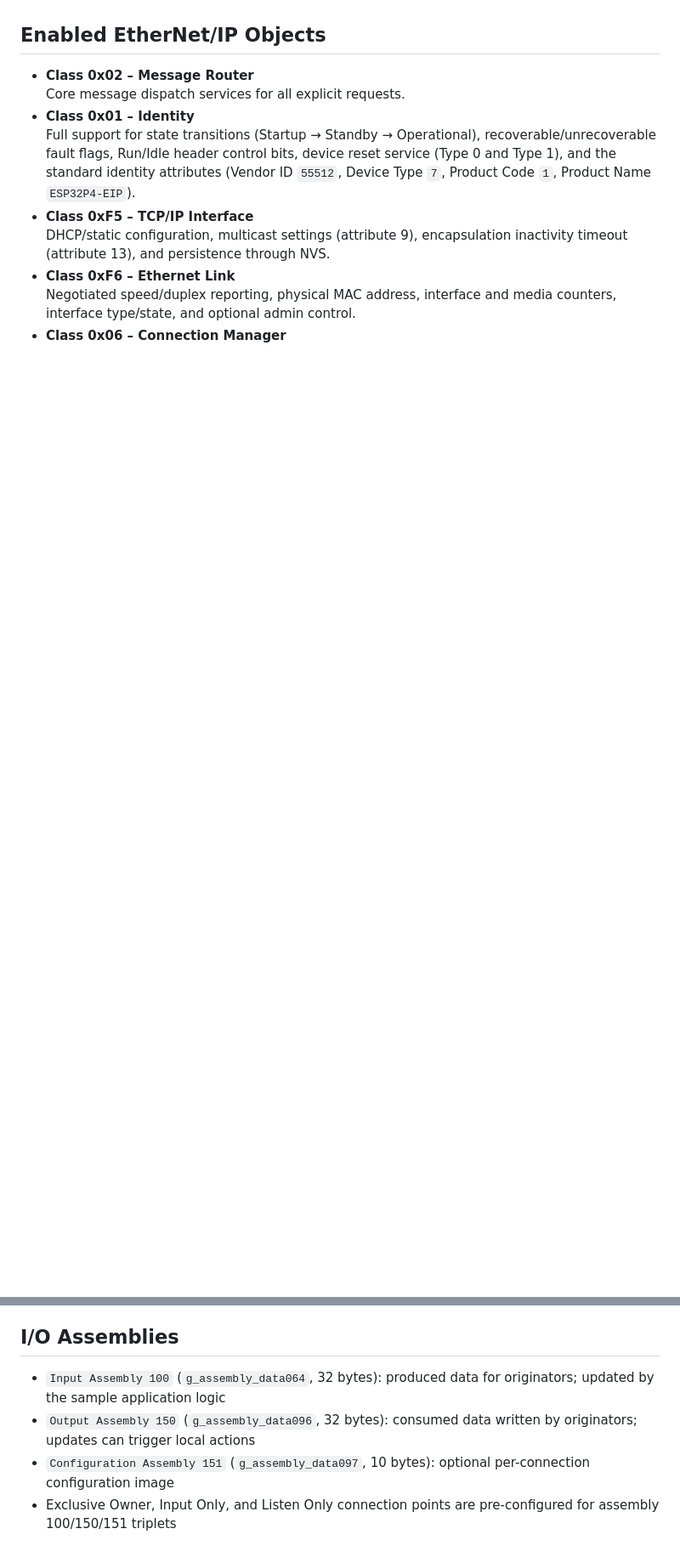
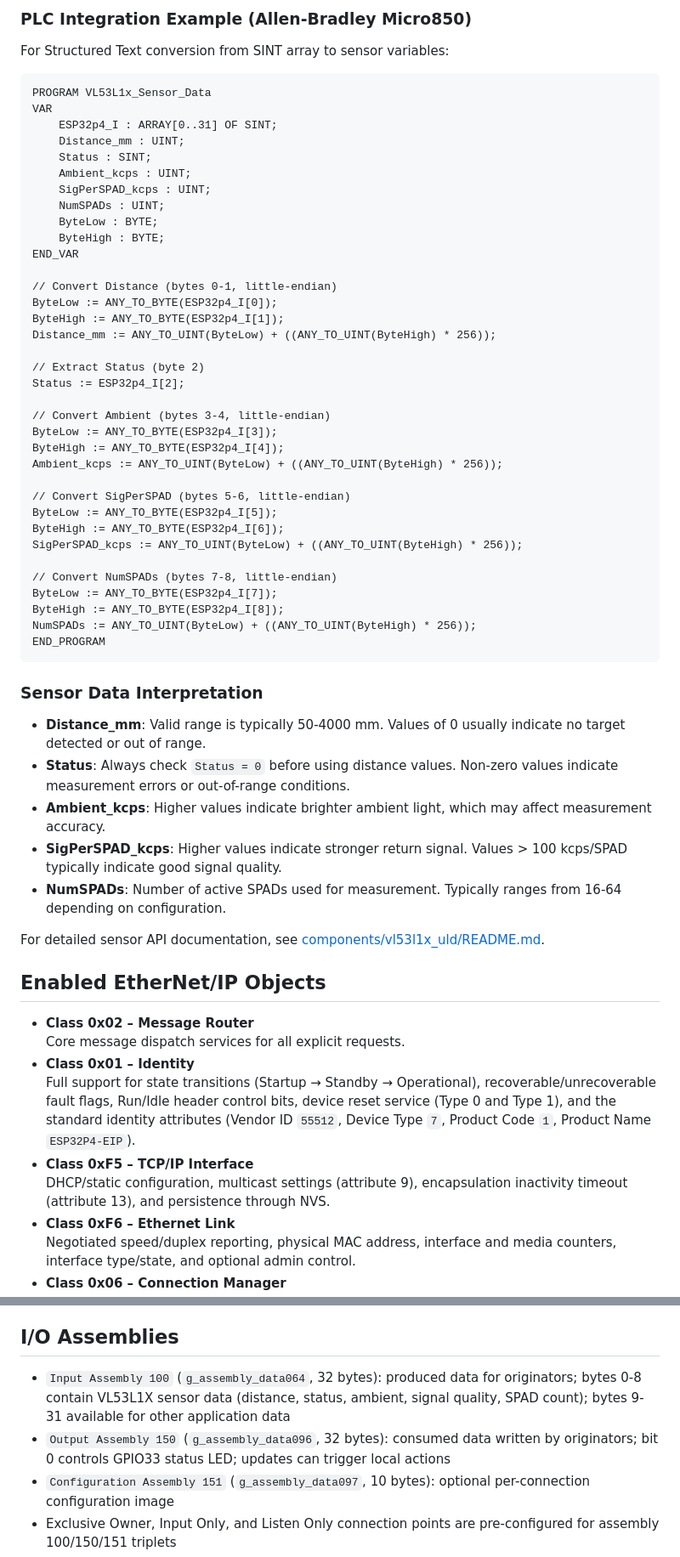
Before and after one commit to AGSweeney/ESP32p4-EIP, a Markdown page: README.md, 2 parts joined by grey strips. Shown: that part at 85% size. Drawn GitHub-style; blank space fills up the shorter version.

````diff
--- a/README.md
+++ b/README.md
@@ -43,3 +87,54 @@
+### PLC Integration Example (Allen-Bradley Micro850)
+
+For Structured Text conversion from SINT array to sensor variables:
+
+```structured_text
+PROGRAM VL53L1x_Sensor_Data
+VAR
+    ESP32p4_I : ARRAY[0..31] OF SINT;
+    Distance_mm : UINT;
+    Status : SINT;
+    Ambient_kcps : UINT;
+    SigPerSPAD_kcps : UINT;
+    NumSPADs : UINT;
+    ByteLow : BYTE;
+    ByteHigh : BYTE;
+END_VAR
+
+// Convert Distance (bytes 0-1, little-endian)
+ByteLow := ANY_TO_BYTE(ESP32p4_I[0]);
+ByteHigh := ANY_TO_BYTE(ESP32p4_I[1]);
+Distance_mm := ANY_TO_UINT(ByteLow) + ((ANY_TO_UINT(ByteHigh) * 256));
+
+// Extract Status (byte 2)
+Status := ESP32p4_I[2];
+
+// Convert Ambient (bytes 3-4, little-endian)
+ByteLow := ANY_TO_BYTE(ESP32p4_I[3]);
+ByteHigh := ANY_TO_BYTE(ESP32p4_I[4]);
+Ambient_kcps := ANY_TO_UINT(ByteLow) + ((ANY_TO_UINT(ByteHigh) * 256));
+
+// Convert SigPerSPAD (bytes 5-6, little-endian)
+ByteLow := ANY_TO_BYTE(ESP32p4_I[5]);
+ByteHigh := ANY_TO_BYTE(ESP32p4_I[6]);
+SigPerSPAD_kcps := ANY_TO_UINT(ByteLow) + ((ANY_TO_UINT(ByteHigh) * 256));
+
+// Convert NumSPADs (bytes 7-8, little-endian)
+ByteLow := ANY_TO_BYTE(ESP32p4_I[7]);
+ByteHigh := ANY_TO_BYTE(ESP32p4_I[8]);
+NumSPADs := ANY_TO_UINT(ByteLow) + ((ANY_TO_UINT(ByteHigh) * 256));
+END_PROGRAM
+```
+
+### Sensor Data Interpretation
+
+- **Distance_mm**: Valid range is typically 50-4000 mm. Values of 0 usually indicate no target detected or out of range.
+- **Status**: Always check `Status = 0` before using distance values. Non-zero values indicate measurement errors or out-of-range conditions.
+- **Ambient_kcps**: Higher values indicate brighter ambient light, which may affect measurement accuracy.
+- **SigPerSPAD_kcps**: Higher values indicate stronger return signal. Values > 100 kcps/SPAD typically indicate good signal quality.
+- **NumSPADs**: Number of active SPADs used for measurement. Typically ranges from 16-64 depending on configuration.
+
+For detailed sensor API documentation, see [components/vl53l1x_uld/README.md](components/vl53l1x_uld/README.md).
 
 ## Enabled EtherNet/IP Objects
 - **Class 0x02 – Message Router**
@@ -60,8 +155,8 @@
   Present in the code base but **not** instantiated on this platform because the ESP32-P4 design has only a single Ethernet port and lacks the dual-MAC hardware required for ring supervision.
 
 ## I/O Assemblies
-- `Input Assembly 100` (`g_assembly_data064`, 32 bytes): produced data for originators; updated by the sample application logic
-- `Output Assembly 150` (`g_assembly_data096`, 32 bytes): consumed data written by originators; updates can trigger local actions
+- `Input Assembly 100` (`g_assembly_data064`, 32 bytes): produced data for originators; bytes 0-8 contain VL53L1X sensor data (distance, status, ambient, signal quality, SPAD count); bytes 9-31 available for other application data
+- `Output Assembly 150` (`g_assembly_data096`, 32 bytes): consumed data written by originators; bit 0 controls GPIO33 status LED; updates can trigger local actions
 - `Configuration Assembly 151` (`g_assembly_data097`, 10 bytes): optional per-connection configuration image
 - Exclusive Owner, Input Only, and Listen Only connection points are pre-configured for assembly 100/150/151 triplets
 - Run/Idle headers for both O→T and T→O traffic are disabled by default (can be re-enabled if required)
````
Also changed, not shown: other parts of README.md (+45 -1 lines).
